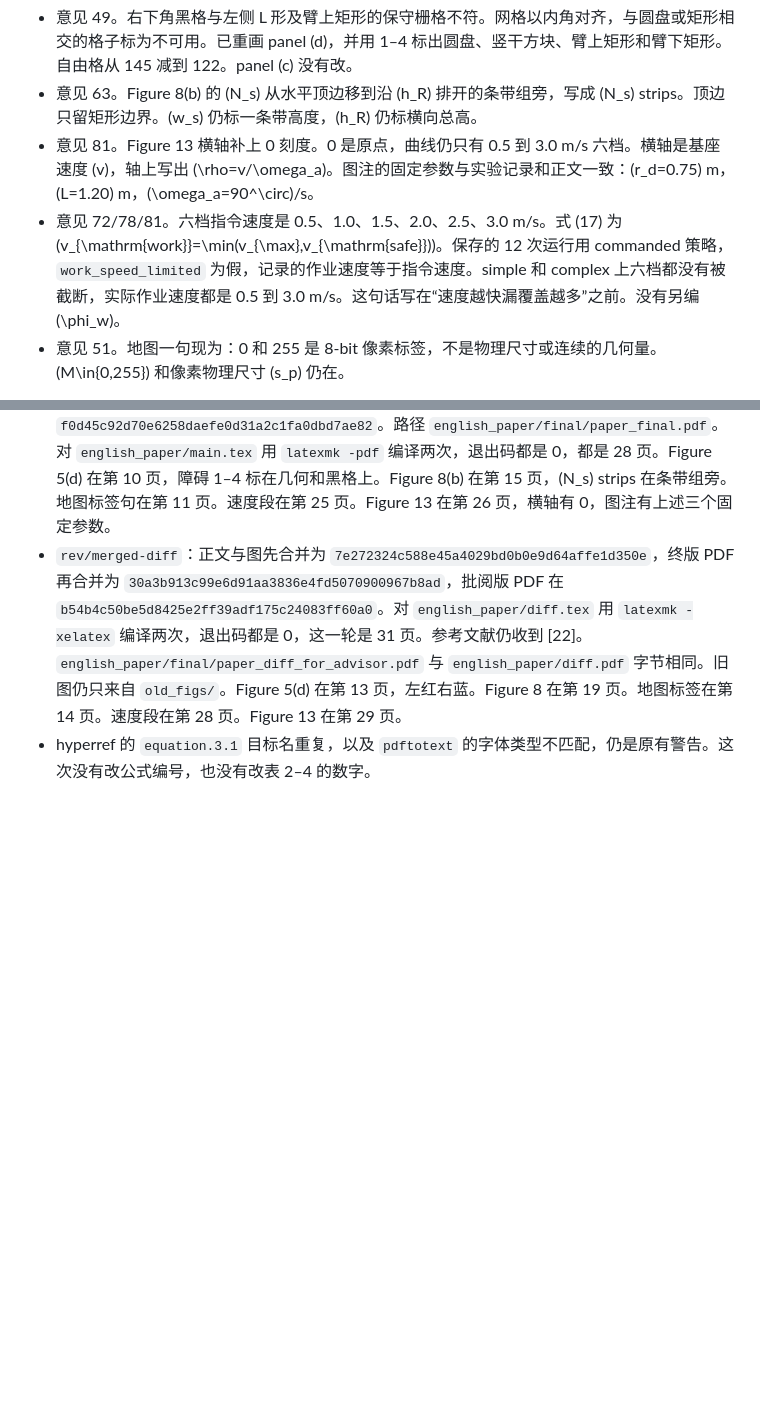
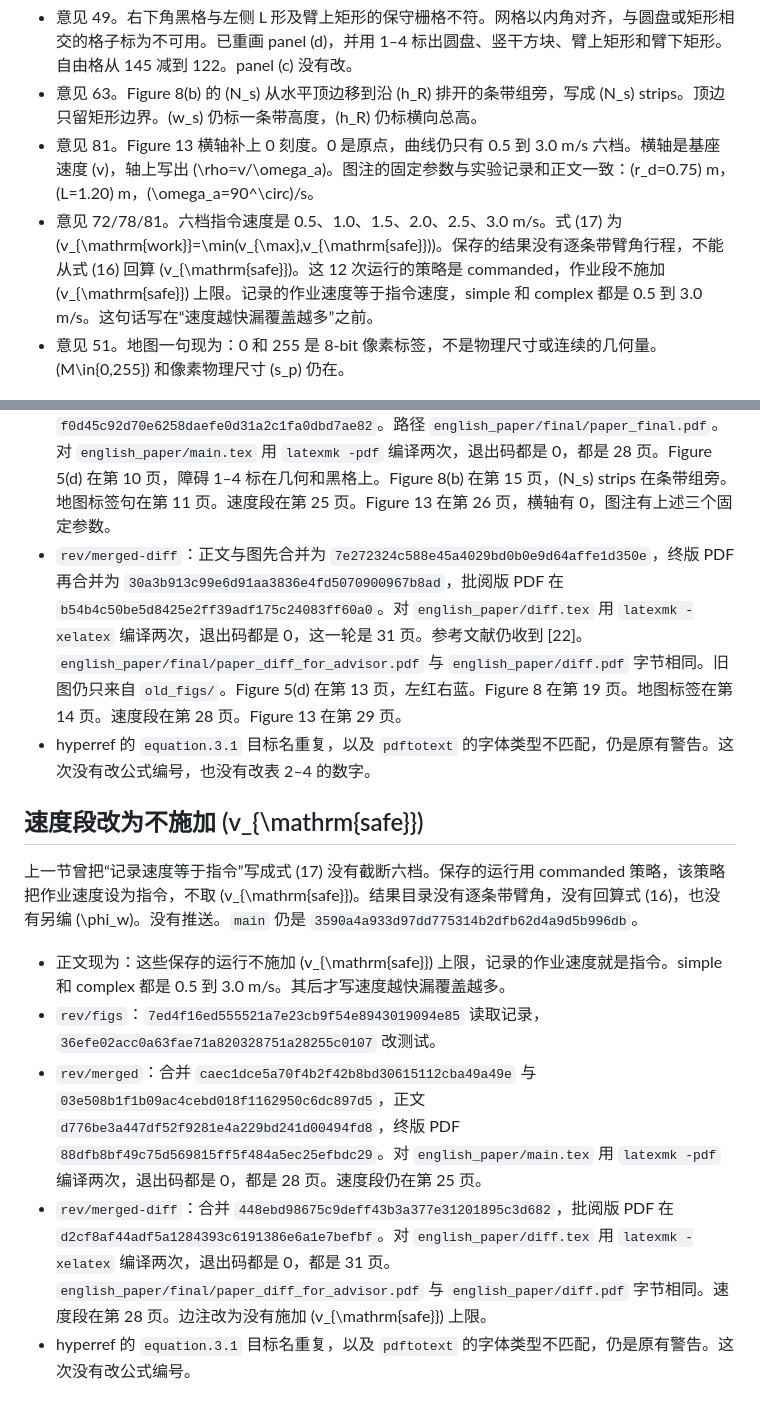
Before and after one commit to Justin0828/cpp_paper, a Markdown page: notes/final-report.md, 2 parts joined by grey strips. GitHub-like rendering; blank space fills up the shorter version.

Commit message:
Record that the speed runs do not apply the v_safe cap.
The note replaces the claim that Eq. (17) left every tier untruncated.

```diff
--- a/notes/final-report.md
+++ b/notes/final-report.md
@@ -86,7 +86,7 @@
 - 意见 49。右下角黑格与左侧 L 形及臂上矩形的保守栅格不符。网格以内角对齐，与圆盘或矩形相交的格子标为不可用。已重画 panel (d)，并用 1–4 标出圆盘、竖干方块、臂上矩形和臂下矩形。自由格从 145 减到 122。panel (c) 没有改。
 - 意见 63。Figure 8(b) 的 \(N_s\) 从水平顶边移到沿 \(h_R\) 排开的条带组旁，写成 \(N_s\) strips。顶边只留矩形边界。\(w_s\) 仍标一条带高度，\(h_R\) 仍标横向总高。
 - 意见 81。Figure 13 横轴补上 0 刻度。0 是原点，曲线仍只有 0.5 到 3.0 m/s 六档。横轴是基座速度 \(v\)，轴上写出 \(\rho=v/\omega_a\)。图注的固定参数与实验记录和正文一致：\(r_d=0.75\) m，\(L=1.20\) m，\(\omega_a=90^\circ\)/s。
-- 意见 72/78/81。六档指令速度是 0.5、1.0、1.5、2.0、2.5、3.0 m/s。式 (17) 为 \(v_{\mathrm{work}}=\min(v_{\max},v_{\mathrm{safe}})\)。保存的 12 次运行用 commanded 策略，`work_speed_limited` 为假，记录的作业速度等于指令速度。simple 和 complex 上六档都没有被截断，实际作业速度都是 0.5 到 3.0 m/s。这句话写在“速度越快漏覆盖越多”之前。没有另编 \(\phi_w\)。
+- 意见 72/78/81。六档指令速度是 0.5、1.0、1.5、2.0、2.5、3.0 m/s。式 (17) 为 \(v_{\mathrm{work}}=\min(v_{\max},v_{\mathrm{safe}})\)。保存的结果没有逐条带臂角行程，不能从式 (16) 回算 \(v_{\mathrm{safe}}\)。这 12 次运行的策略是 commanded，作业段不施加 \(v_{\mathrm{safe}}\) 上限。记录的作业速度等于指令速度，simple 和 complex 都是 0.5 到 3.0 m/s。这句话写在“速度越快漏覆盖越多”之前。
 - 意见 51。地图一句现为：0 和 255 是 8-bit 像素标签，不是物理尺寸或连续的几何量。\(M\in\{0,255\}\) 和像素物理尺寸 \(s_p\) 仍在。
 
 边注：`[49]` 改为重画说明。另外四条只写这一轮的改动，开头没有“按导师意见”。原先的 `[51]`、`[63]`、`[81]` 和其他边注还在。图例那句还在。
@@ -95,3 +95,13 @@
 - `rev/merged`：合并 `0bcb1fb07da1798eb17e19ab910098dc9eb2404a`，正文 `4f5721536e171e392012f2dab1e4cc9c7fea73fd`，终版 PDF `f0d45c92d70e6258daefe0d31a2c1fa0dbd7ae82`。路径 `english_paper/final/paper_final.pdf`。对 `english_paper/main.tex` 用 `latexmk -pdf` 编译两次，退出码都是 0，都是 28 页。Figure 5(d) 在第 10 页，障碍 1–4 标在几何和黑格上。Figure 8(b) 在第 15 页，\(N_s\) strips 在条带组旁。地图标签句在第 11 页。速度段在第 25 页。Figure 13 在第 26 页，横轴有 0，图注有上述三个固定参数。
 - `rev/merged-diff`：正文与图先合并为 `7e272324c588e45a4029bd0b0e9d64affe1d350e`，终版 PDF 再合并为 `30a3b913c99e6d91aa3836e4fd5070900967b8ad`，批阅版 PDF 在 `b54b4c50be5d8425e2ff39adf175c24083ff60a0`。对 `english_paper/diff.tex` 用 `latexmk -xelatex` 编译两次，退出码都是 0，这一轮是 31 页。参考文献仍收到 [22]。`english_paper/final/paper_diff_for_advisor.pdf` 与 `english_paper/diff.pdf` 字节相同。旧图仍只来自 `old_figs/`。Figure 5(d) 在第 13 页，左红右蓝。Figure 8 在第 19 页。地图标签在第 14 页。速度段在第 28 页。Figure 13 在第 29 页。
 - hyperref 的 `equation.3.1` 目标名重复，以及 `pdftotext` 的字体类型不匹配，仍是原有警告。这次没有改公式编号，也没有改表 2–4 的数字。
+
+## 速度段改为不施加 \(v_{\mathrm{safe}}\)
+
+上一节曾把“记录速度等于指令”写成式 (17) 没有截断六档。保存的运行用 commanded 策略，该策略把作业速度设为指令，不取 \(v_{\mathrm{safe}}\)。结果目录没有逐条带臂角，没有回算式 (16)，也没有另编 \(\phi_w\)。没有推送。`main` 仍是 `3590a4a933d97dd775314b2dfb62d4a9d5b996db`。
+
+- 正文现为：这些保存的运行不施加 \(v_{\mathrm{safe}}\) 上限，记录的作业速度就是指令。simple 和 complex 都是 0.5 到 3.0 m/s。其后才写速度越快漏覆盖越多。
+- `rev/figs`：`7ed4f16ed555521a7e23cb9f54e8943019094e85` 读取记录，`36efe02acc0a63fae71a820328751a28255c0107` 改测试。
+- `rev/merged`：合并 `caec1dce5a70f4b2f42b8bd30615112cba49a49e` 与 `03e508b1f1b09ac4cebd018f1162950c6dc897d5`，正文 `d776be3a447df52f9281e4a229bd241d00494fd8`，终版 PDF `88dfb8bf49c75d569815ff5f484a5ec25efbdc29`。对 `english_paper/main.tex` 用 `latexmk -pdf` 编译两次，退出码都是 0，都是 28 页。速度段仍在第 25 页。
+- `rev/merged-diff`：合并 `448ebd98675c9deff43b3a377e31201895c3d682`，批阅版 PDF 在 `d2cf8af44adf5a1284393c6191386e6a1e7befbf`。对 `english_paper/diff.tex` 用 `latexmk -xelatex` 编译两次，退出码都是 0，都是 31 页。`english_paper/final/paper_diff_for_advisor.pdf` 与 `english_paper/diff.pdf` 字节相同。速度段在第 28 页。边注改为没有施加 \(v_{\mathrm{safe}}\) 上限。
+- hyperref 的 `equation.3.1` 目标名重复，以及 `pdftotext` 的字体类型不匹配，仍是原有警告。这次没有改公式编号。
```
